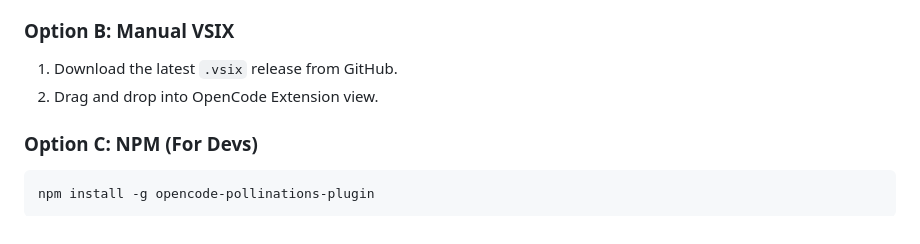
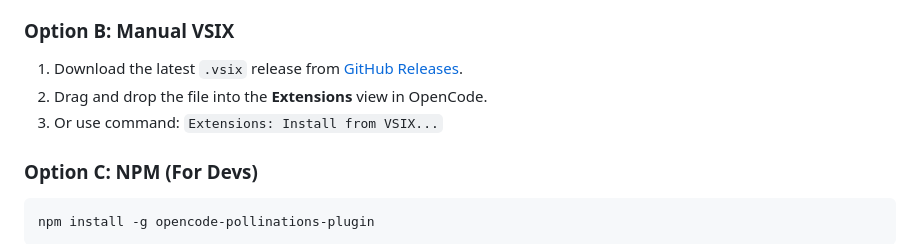
Before and after one commit to fkom13/opencode-pollinations-plugin, a Markdown page: README.md, the part around one of its changes. Rendered like a GitHub page.

Commit message:
Docs: Fix Installation Instructions (NPM vs VSIX correction)

````diff
--- a/README.md
+++ b/README.md
@@ -80,8 +80,9 @@ This plugin is part of the **OpenCode Ecosystem**.
 4. Click **Install**.
 
 ### Option B: Manual VSIX
-1. Download the latest `.vsix` release from GitHub.
-2. Drag and drop into OpenCode Extension view.
+1. Download the latest `.vsix` release from [GitHub Releases](https://github.com/fkom13/opencode-pollinations-plugin/releases).
+2. Drag and drop the file into the **Extensions** view in OpenCode.
+3. Or use command: `Extensions: Install from VSIX...`
 
 ### Option C: NPM (For Devs)
 ```bash
````
Also changed, not shown: other parts of README.md (+1 -1 lines).
